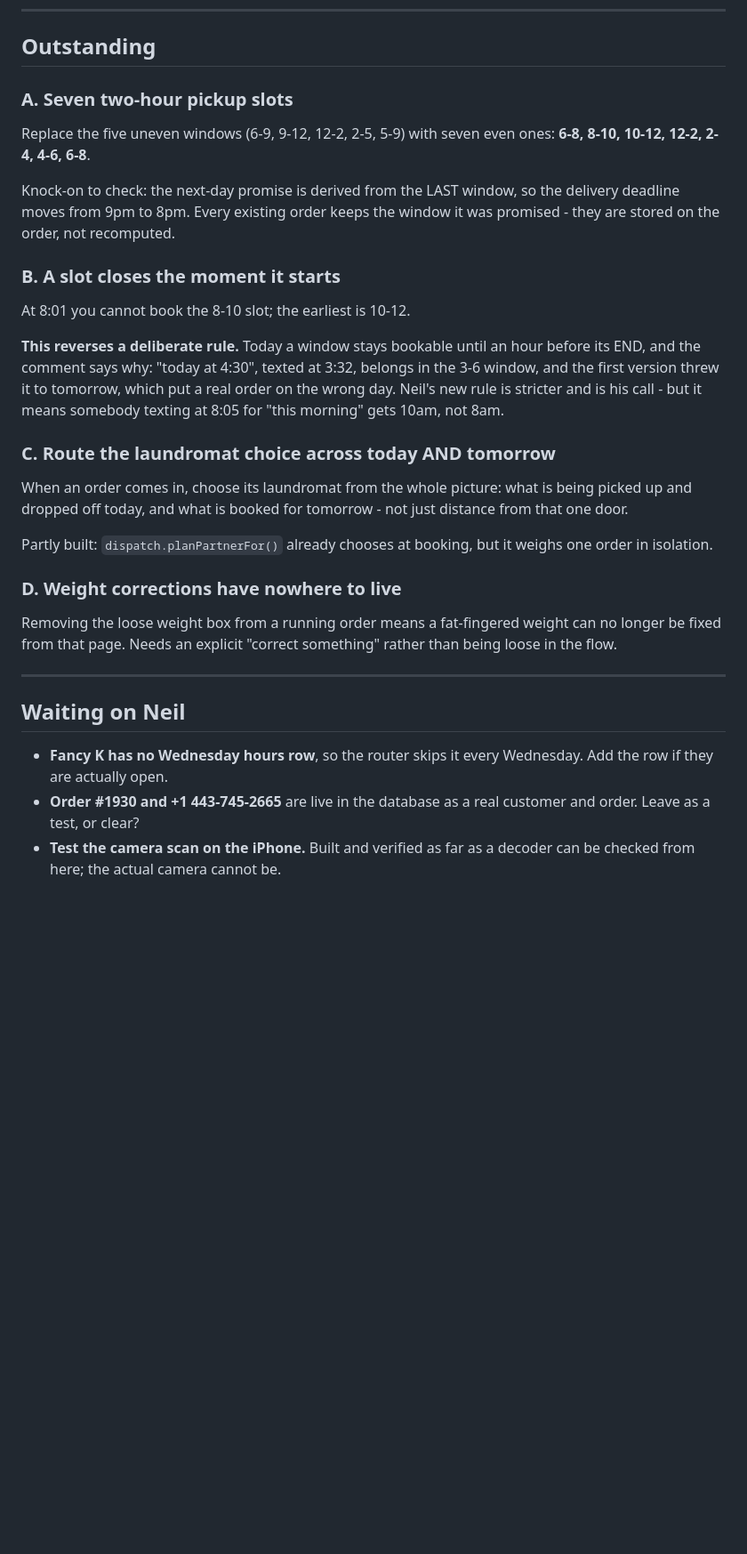
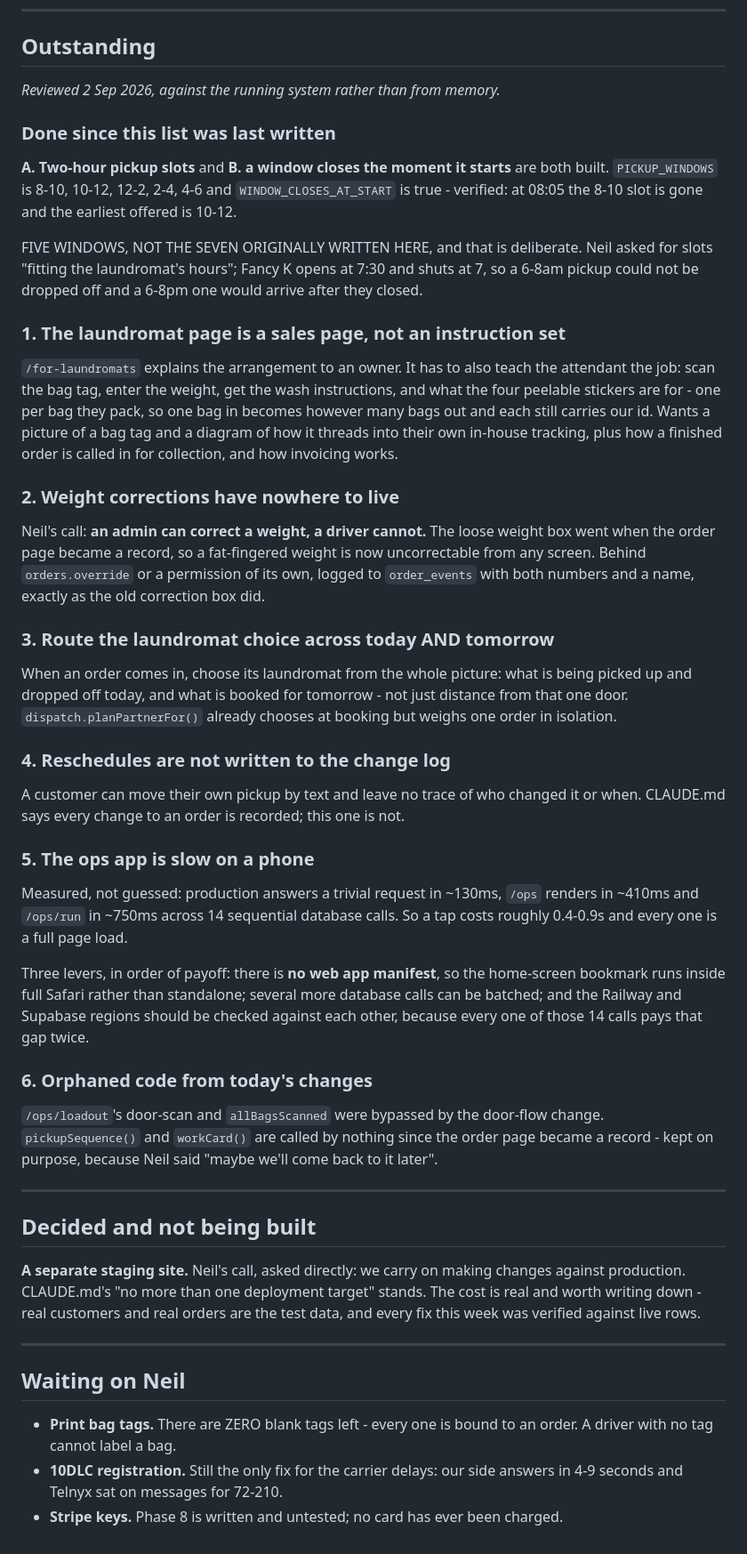
Before and after one commit to careberi/LYNDRY, a Markdown page: TASKS.md, the part around the change. Shown at 89% size. Rendered like a GitHub page; blank space fills up the shorter version.

Commit message:
Bring the task list back in line with the running system
A and B were both listed as outstanding and both are built: the windows are
two hours and a window closes the moment it starts, verified at 08:05 against
the live rule. Five windows rather than the seven written here, because Neil
asked for slots fitting the laundromat hours and Fancy K opens at 7:30 and
shuts at 7 - a 6-8am pickup could not be dropped off and a 6-8pm one would
arrive after they closed.

Adds what Neil raised today: the laundromat page needs to teach the attendant
the job rather than sell the arrangement, weight corrections need an
admin-only home, and the ops app is slow on a phone with the measurements to
say where it goes.

Records the staging decision too. Asked directly, Neil chose to carry on
against production, so the one-deployment-target rule stands - and the cost is
written down rather than left implicit, because real customers are the test
data.

Co-Authored-By: Claude Opus 5 <noreply@anthropic.com>

```diff
--- a/TASKS.md
+++ b/TASKS.md
@@ -89,47 +89,86 @@ can be waved away silently is not a check.
 
 ## Outstanding
 
-### A. Seven two-hour pickup slots
+*Reviewed 2 Sep 2026, against the running system rather than from memory.*
 
-Replace the five uneven windows (6-9, 9-12, 12-2, 2-5, 5-9) with seven even
-ones: **6-8, 8-10, 10-12, 12-2, 2-4, 4-6, 6-8**.
+### Done since this list was last written
 
-Knock-on to check: the next-day promise is derived from the LAST window, so the
-delivery deadline moves from 9pm to 8pm. Every existing order keeps the window
-it was promised - they are stored on the order, not recomputed.
+**A. Two-hour pickup slots** and **B. a window closes the moment it starts** are
+both built. `PICKUP_WINDOWS` is 8-10, 10-12, 12-2, 2-4, 4-6 and
+`WINDOW_CLOSES_AT_START` is true - verified: at 08:05 the 8-10 slot is gone and
+the earliest offered is 10-12.
 
-### B. A slot closes the moment it starts
+FIVE WINDOWS, NOT THE SEVEN ORIGINALLY WRITTEN HERE, and that is deliberate.
+Neil asked for slots "fitting the laundromat's hours"; Fancy K opens at 7:30 and
+shuts at 7, so a 6-8am pickup could not be dropped off and a 6-8pm one would
+arrive after they closed.
 
-At 8:01 you cannot book the 8-10 slot; the earliest is 10-12.
+### 1. The laundromat page is a sales page, not an instruction set
 
-**This reverses a deliberate rule.** Today a window stays bookable until an hour
-before its END, and the comment says why: "today at 4:30", texted at 3:32,
-belongs in the 3-6 window, and the first version threw it to tomorrow, which put
-a real order on the wrong day. Neil's new rule is stricter and is his call - but
-it means somebody texting at 8:05 for "this morning" gets 10am, not 8am.
+`/for-laundromats` explains the arrangement to an owner. It has to also teach
+the attendant the job: scan the bag tag, enter the weight, get the wash
+instructions, and what the four peelable stickers are for - one per bag they
+pack, so one bag in becomes however many bags out and each still carries our
+id. Wants a picture of a bag tag and a diagram of how it threads into their own
+in-house tracking, plus how a finished order is called in for collection, and
+how invoicing works.
 
-### C. Route the laundromat choice across today AND tomorrow
+### 2. Weight corrections have nowhere to live
+
+Neil's call: **an admin can correct a weight, a driver cannot.** The loose
+weight box went when the order page became a record, so a fat-fingered weight
+is now uncorrectable from any screen. Behind `orders.override` or a permission
+of its own, logged to `order_events` with both numbers and a name, exactly as
+the old correction box did.
+
+### 3. Route the laundromat choice across today AND tomorrow
 
 When an order comes in, choose its laundromat from the whole picture: what is
 being picked up and dropped off today, and what is booked for tomorrow - not
-just distance from that one door.
+just distance from that one door. `dispatch.planPartnerFor()` already chooses at
+booking but weighs one order in isolation.
 
-Partly built: `dispatch.planPartnerFor()` already chooses at booking, but it
-weighs one order in isolation.
+### 4. Reschedules are not written to the change log
 
-### D. Weight corrections have nowhere to live
+A customer can move their own pickup by text and leave no trace of who changed
+it or when. CLAUDE.md says every change to an order is recorded; this one is
+not.
 
-Removing the loose weight box from a running order means a fat-fingered weight
-can no longer be fixed from that page. Needs an explicit "correct something"
-rather than being loose in the flow.
+### 5. The ops app is slow on a phone
+
+Measured, not guessed: production answers a trivial request in ~130ms, `/ops`
+renders in ~410ms and `/ops/run` in ~750ms across 14 sequential database calls.
+So a tap costs roughly 0.4-0.9s and every one is a full page load.
+
+Three levers, in order of payoff: there is **no web app manifest**, so the
+home-screen bookmark runs inside full Safari rather than standalone; several
+more database calls can be batched; and the Railway and Supabase regions should
+be checked against each other, because every one of those 14 calls pays that gap
+twice.
+
+### 6. Orphaned code from today's changes
+
+`/ops/loadout`'s door-scan and `allBagsScanned` were bypassed by the door-flow
+change. `pickupSequence()` and `workCard()` are called by nothing since the
+order page became a record - kept on purpose, because Neil said "maybe we'll
+come back to it later".
+
+---
+
+## Decided and not being built
+
+**A separate staging site.** Neil's call, asked directly: we carry on making
+changes against production. CLAUDE.md's "no more than one deployment target"
+stands. The cost is real and worth writing down - real customers and real orders
+are the test data, and every fix this week was verified against live rows.
 
 ---
 
 ## Waiting on Neil
 
-- **Fancy K has no Wednesday hours row**, so the router skips it every
-  Wednesday. Add the row if they are actually open.
-- **Order #1930 and +1 443-745-2665** are live in the database as a real
-  customer and order. Leave as a test, or clear?
-- **Test the camera scan on the iPhone.** Built and verified as far as a
-  decoder can be checked from here; the actual camera cannot be.
+- **Print bag tags.** There are ZERO blank tags left - every one is bound to an
+  order. A driver with no tag cannot label a bag.
+- **10DLC registration.** Still the only fix for the carrier delays: our side
+  answers in 4-9 seconds and Telnyx sat on messages for 72-210.
+- **Stripe keys.** Phase 8 is written and untested; no card has ever been
+  charged.
```
